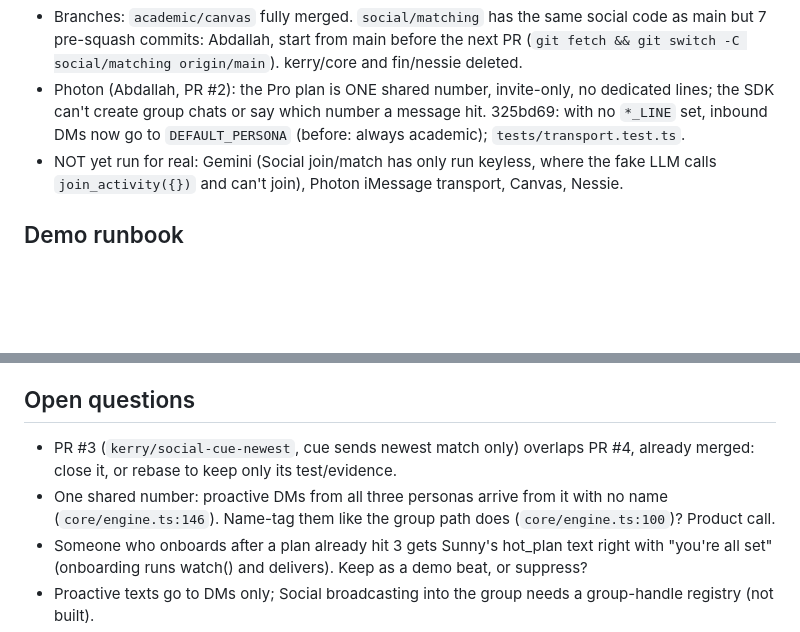
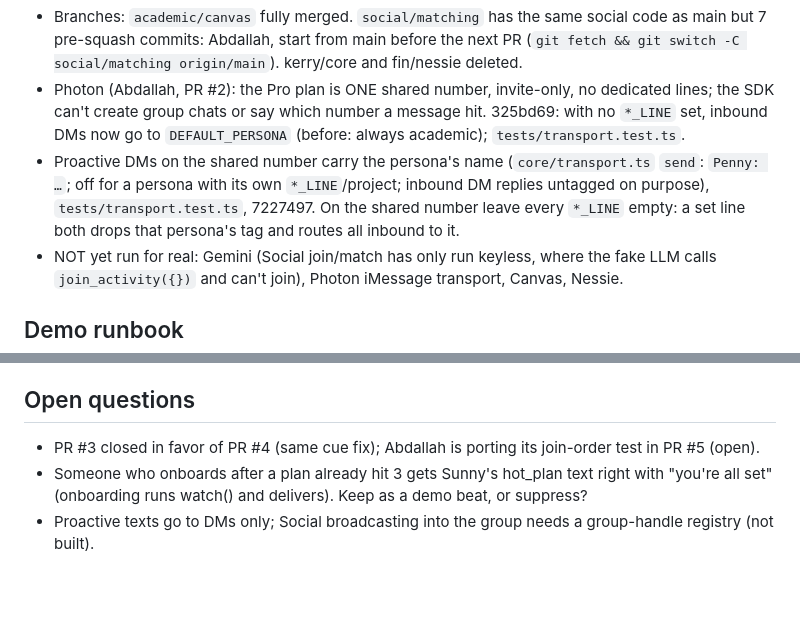
Before and after one commit to kerryshi/suitemates, a Markdown page: STATUS.md, 2 parts joined by grey strips. Rendered like a GitHub page; blank space fills up the shorter version.

Commit message:
[core] STATUS: proactive DMs on the shared number are name-tagged; PR #3 closed for #4

```diff
--- a/STATUS.md
+++ b/STATUS.md
@@ -15,6 +15,9 @@ Plan of record: `docs/PLAN.md` (architect). Owners: Kerry = core + Financial, Is
 - Photon (Abdallah, PR #2): the Pro plan is ONE shared number, invite-only, no dedicated lines; the SDK can't create group
   chats or say which number a message hit. 325bd69: with no `*_LINE` set, inbound DMs now go to `DEFAULT_PERSONA`
   (before: always academic); `tests/transport.test.ts`.
+- Proactive DMs on the shared number carry the persona's name (`core/transport.ts` `send`: `Penny: …`; off for a persona with its
+  own `*_LINE`/project; inbound DM replies untagged on purpose), `tests/transport.test.ts`, 7227497. On the shared number leave every
+  `*_LINE` empty: a set line both drops that persona's tag and routes all inbound to it.
 - NOT yet run for real: Gemini (Social join/match has only run keyless, where the fake LLM calls `join_activity({})` and can't join),
   Photon iMessage transport, Canvas, Nessie.
 
@@ -36,9 +39,7 @@ Plan of record: `docs/PLAN.md` (architect). Owners: Kerry = core + Financial, Is
 4. Nessie key + account (`npm run setup-nessie`), and set `NESSIE_OWNER_PHONE` in `.env` to your phone before the demo.
 
 ## Open questions
-- PR #3 (`kerry/social-cue-newest`, cue sends newest match only) overlaps PR #4, already merged: close it, or rebase to keep only its test/evidence.
-- One shared number: proactive DMs from all three personas arrive from it with no name (`core/engine.ts:146`). Name-tag them
-  like the group path does (`core/engine.ts:100`)? Product call.
+- PR #3 closed in favor of PR #4 (same cue fix); Abdallah is porting its join-order test in PR #5 (open).
 - Someone who onboards after a plan already hit 3 gets Sunny's hot_plan text right with "you're all set" (onboarding runs
   watch() and delivers). Keep as a demo beat, or suppress?
 - Proactive texts go to DMs only; Social broadcasting into the group needs a group-handle registry (not built).
```
